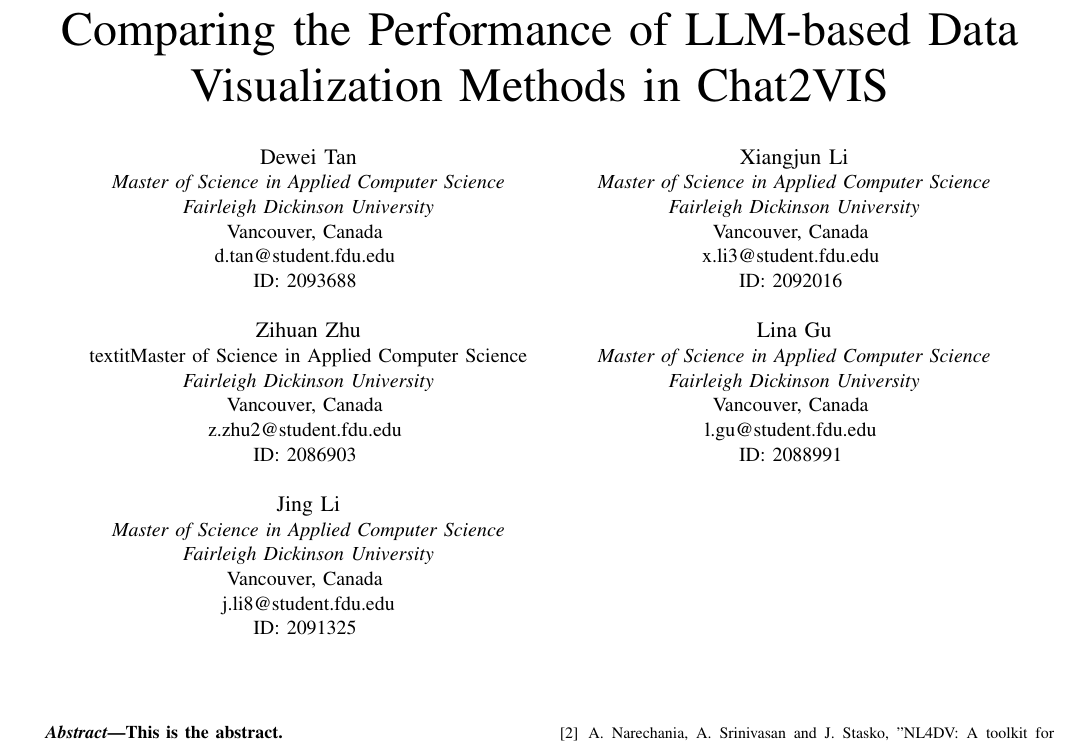
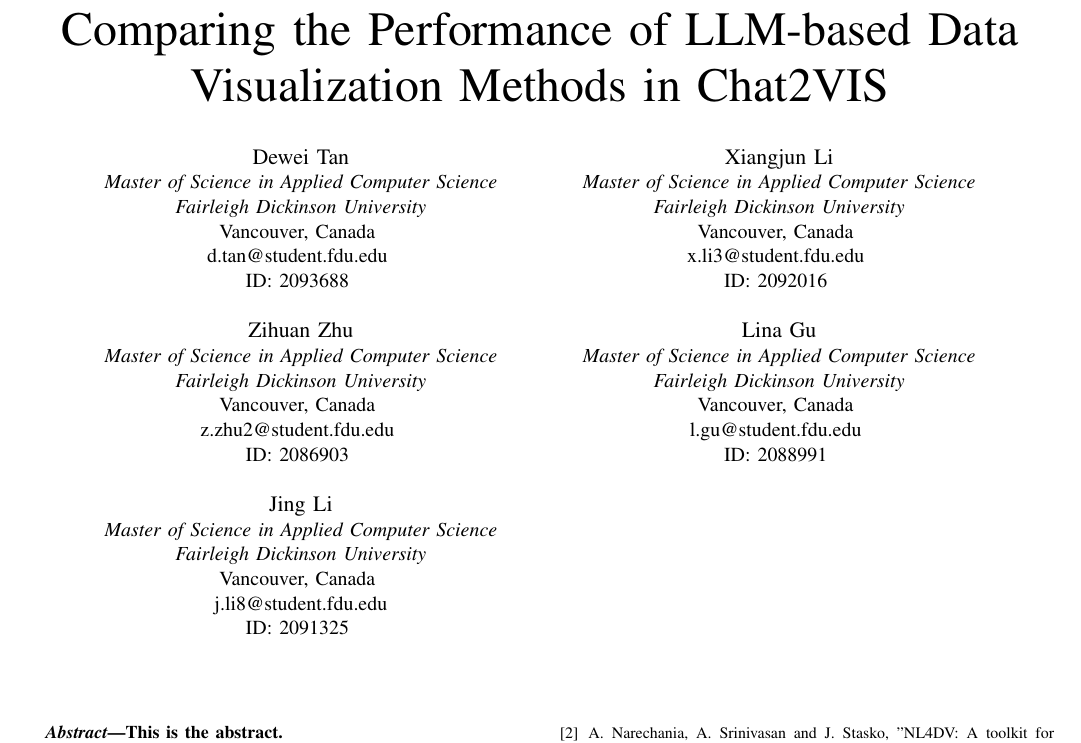
Before and after one commit to kerrymushroom/capstone, a LaTeX paper (document/proposal/proposal.tex): part of the page, cut so that both start at the same text. Compiled offline with pdfLaTeX.

Commit message:
edit proposal.tex templete

```diff
--- a/document/proposal/proposal.tex
+++ b/document/proposal/proposal.tex
@@ -28,7 +28,7 @@
     \\
     \IEEEauthorblockN{Zihuan Zhu}
     \IEEEauthorblockA{
-        textit{Master of Science in Applied Computer Science} \\
+        \textit{Master of Science in Applied Computer Science} \\
         \textit{Fairleigh Dickinson University}\\
         Vancouver, Canada \\
         z.zhu2@student.fdu.edu \\
```
